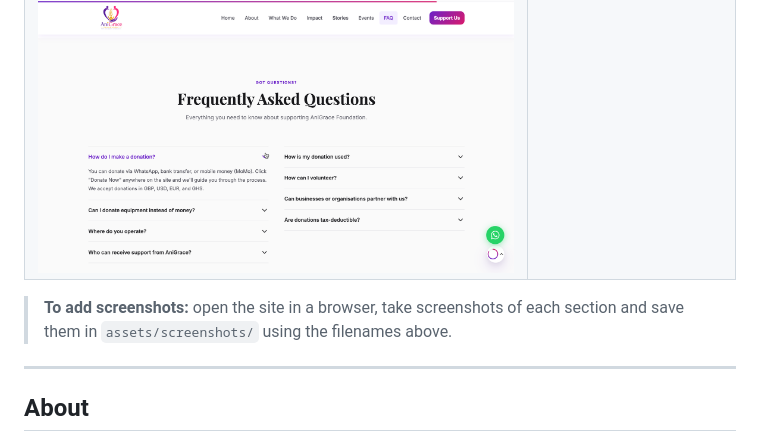
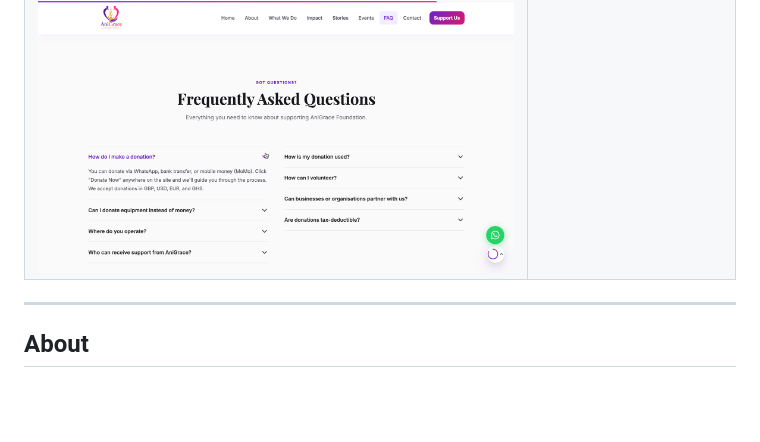
Before and after one commit to fredopoku/Disable-Kids-in-Ghana-Foundation-Website, a Markdown page: README.md, the part around the change. Rendered like a GitHub page; blank space fills up the shorter version.

```diff
--- a/README.md
+++ b/README.md
@@ -21,7 +21,7 @@
 | ![Impact](assets/screenshots/desktop-impact.png) | ![Mobile Donate](assets/screenshots/mobile-donate.png) |
 | ![FAQ](assets/screenshots/desktop-faq.png) | |
 
-> **To add screenshots:** open the site in a browser, take screenshots of each section and save them in `assets/screenshots/` using the filenames above.
+
 
 ---
 
```
